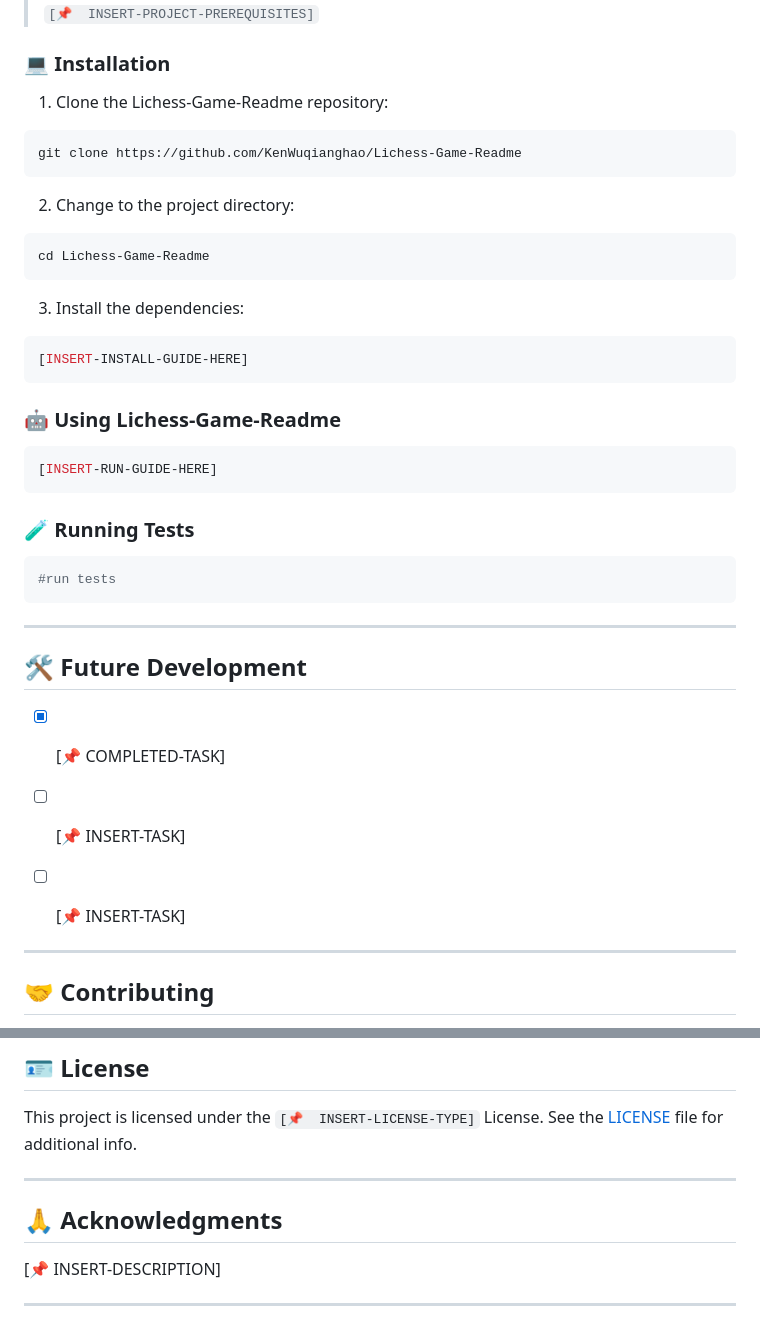
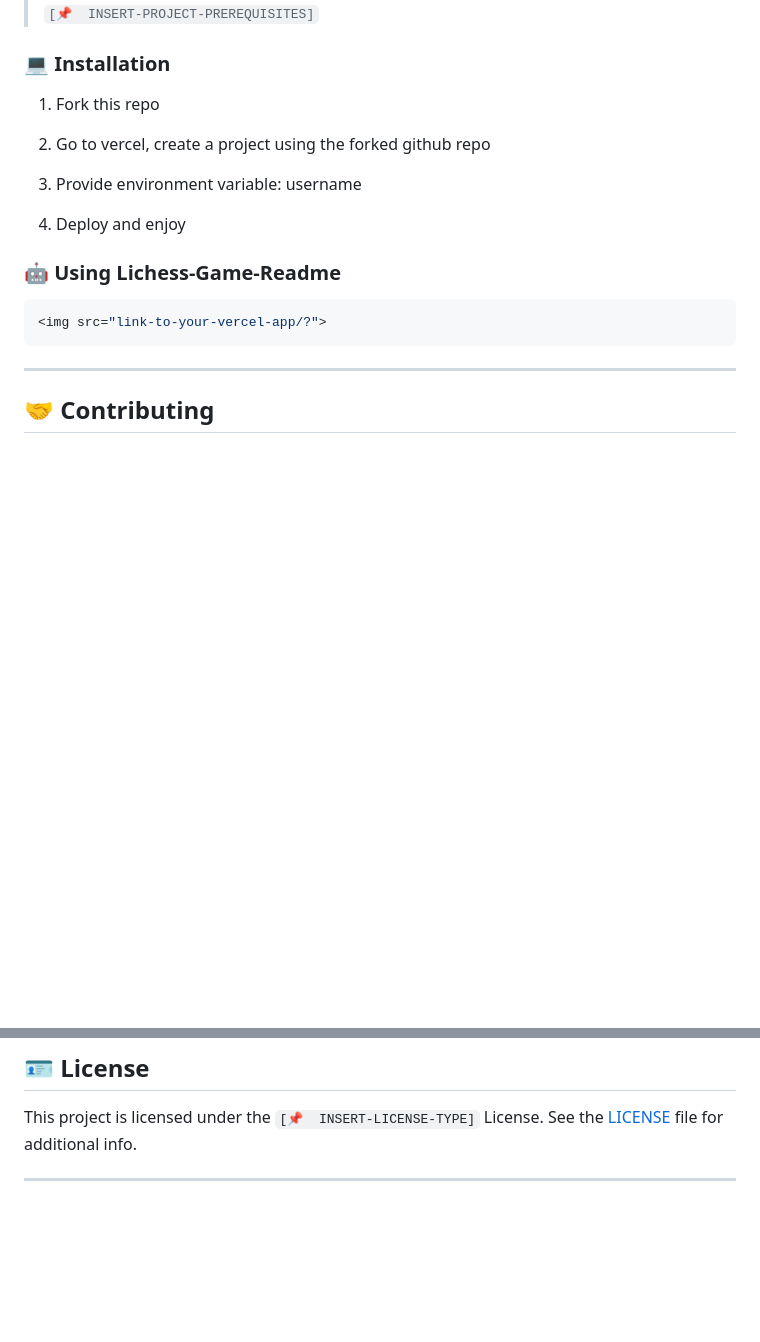
Before and after one commit to KenWuqianghao/Lichess-Game-Readme, a Markdown page: README.md, 2 parts joined by grey strips. Drawn GitHub-style; blank space fills up the shorter version.

````diff
--- a/README.md
+++ b/README.md
@@ -97,40 +64,19 @@ Before you begin, ensure that you have the following prerequisites installed:
 
 ### 💻 Installation
 
-1. Clone the Lichess-Game-Readme repository:
-```sh
-git clone https://github.com/KenWuqianghao/Lichess-Game-Readme
-```
+1. Fork this repo
 
-2. Change to the project directory:
-```sh
-cd Lichess-Game-Readme
-```
+2. Go to vercel, create a project using the forked github repo
 
-3. Install the dependencies:
-```sh
-[INSERT-INSTALL-GUIDE-HERE]
-```
+3. Provide environment variable: username
+
+4. Deploy and enjoy
 
 ### 🤖 Using Lichess-Game-Readme
 
 ```sh
-[INSERT-RUN-GUIDE-HERE]
+<img src="link-to-your-vercel-app/?">
 ```
-
-### 🧪 Running Tests
-```sh
-#run tests
-```
-
-<hr />
-
-## 🛠 Future Development
-- [X] [📌  COMPLETED-TASK]
-- [ ] [📌  INSERT-TASK]
-- [ ] [📌  INSERT-TASK]
-
-
 ---
 
 ## 🤝 Contributing
@@ -161,10 +107,3 @@ The project maintainers will review your changes and provide feedback or merge t
 This project is licensed under the `[📌  INSERT-LICENSE-TYPE]` License. See the [LICENSE](https://docs.github.com/en/communities/setting-up-your-project-for-healthy-contributions/adding-a-license-to-a-repository) file for additional info.
 
 ---
-
-## 🙏 Acknowledgments
-
-[📌  INSERT-DESCRIPTION]
-
-
----
````
Also changed, not shown: other parts of README.md (+2 -35 lines).
